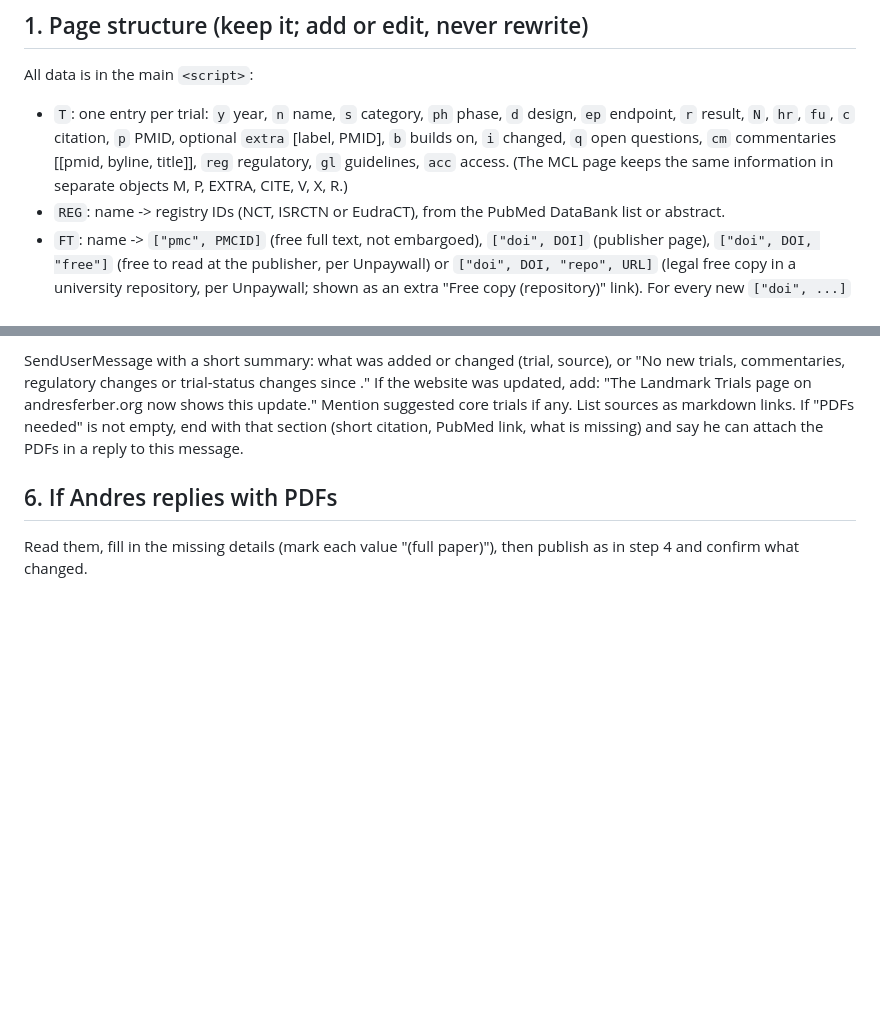
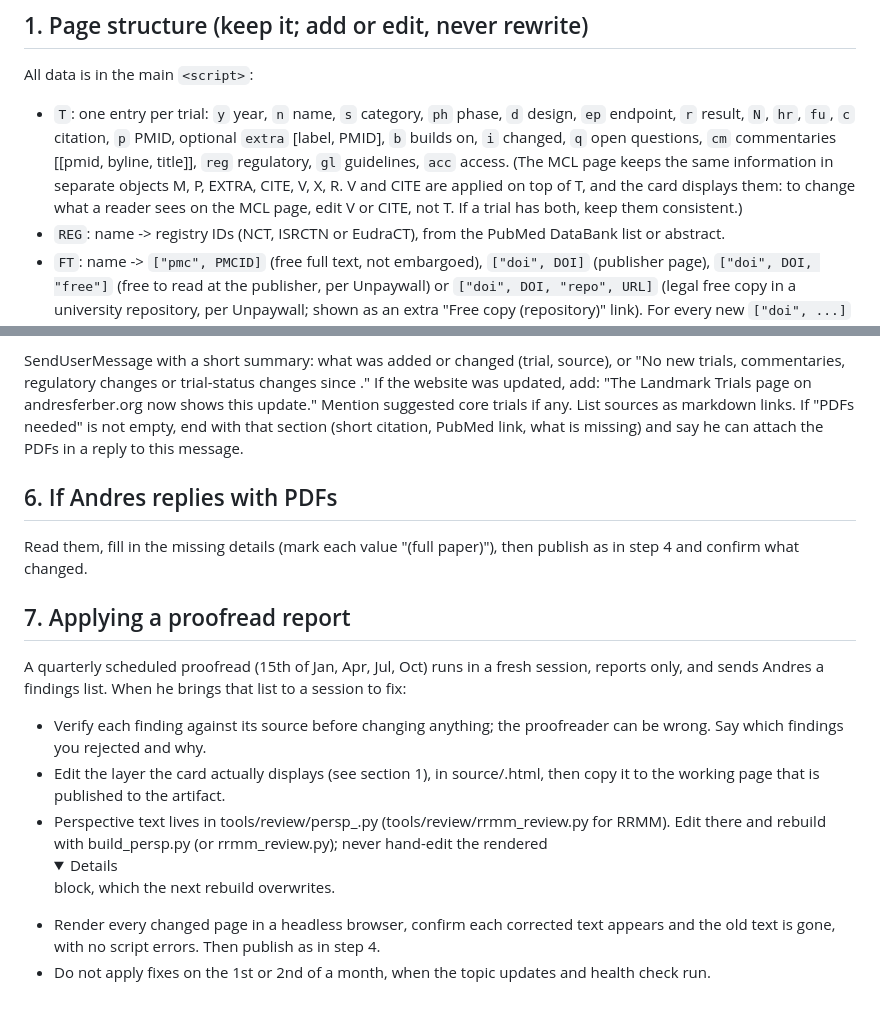
Before and after one commit to andresferber/landmark-trials, a Markdown page: tools/UPDATE_GUIDE.md, 2 parts joined by grey strips. Rendered like a GitHub page; folded sections open; blank space fills up the shorter version.

Commit message:
Guide: override layers on the MCL page; how to apply a proofread report
Co-Authored-By: Claude Opus 5.5 <noreply@anthropic.com>
Claude-Session: https://claude.ai/code/session_01Q1fSKrtd5RrPSBCxsJAnmV

```diff
--- a/tools/UPDATE_GUIDE.md
+++ b/tools/UPDATE_GUIDE.md
@@ -17,7 +17,9 @@ All data is in the main `<script>`:
   `ep` endpoint, `r` result, `N`, `hr`, `fu`, `c` citation, `p` PMID, optional `extra`
   [label, PMID], `b` builds on, `i` changed, `q` open questions, `cm` commentaries
   [[pmid, byline, title]], `reg` regulatory, `gl` guidelines, `acc` access.
-  (The MCL page keeps the same information in separate objects M, P, EXTRA, CITE, V, X, R.)
+  (The MCL page keeps the same information in separate objects M, P, EXTRA, CITE, V, X, R.
+  V and CITE are applied on top of T, and the card displays them: to change what a reader sees
+  on the MCL page, edit V or CITE, not T. If a trial has both, keep them consistent.)
 - `REG`: name -> registry IDs (NCT, ISRCTN or EudraCT), from the PubMed DataBank list or abstract.
 - `FT`: name -> `["pmc", PMCID]` (free full text, not embargoed), `["doi", DOI]` (publisher page),
   `["doi", DOI, "free"]` (free to read at the publisher, per Unpaywall) or
@@ -154,3 +156,17 @@ a reply to this message.
 ## 6. If Andres replies with PDFs
 Read them, fill in the missing details (mark each value "(full paper)"), then publish as in step 4
 and confirm what changed.
+
+## 7. Applying a proofread report
+A quarterly scheduled proofread (15th of Jan, Apr, Jul, Oct) runs in a fresh session, reports only,
+and sends Andres a findings list. When he brings that list to a session to fix:
+- Verify each finding against its source before changing anything; the proofreader can be wrong.
+  Say which findings you rejected and why.
+- Edit the layer the card actually displays (see section 1), in source/<key>.html, then copy it to
+  the working page that is published to the artifact.
+- Perspective text lives in tools/review/persp_<key>.py (tools/review/rrmm_review.py for RRMM).
+  Edit there and rebuild with build_persp.py (or rrmm_review.py); never hand-edit the rendered
+  <details class="review"> block, which the next rebuild overwrites.
+- Render every changed page in a headless browser, confirm each corrected text appears and the old
+  text is gone, with no script errors. Then publish as in step 4.
+- Do not apply fixes on the 1st or 2nd of a month, when the topic updates and health check run.
```
